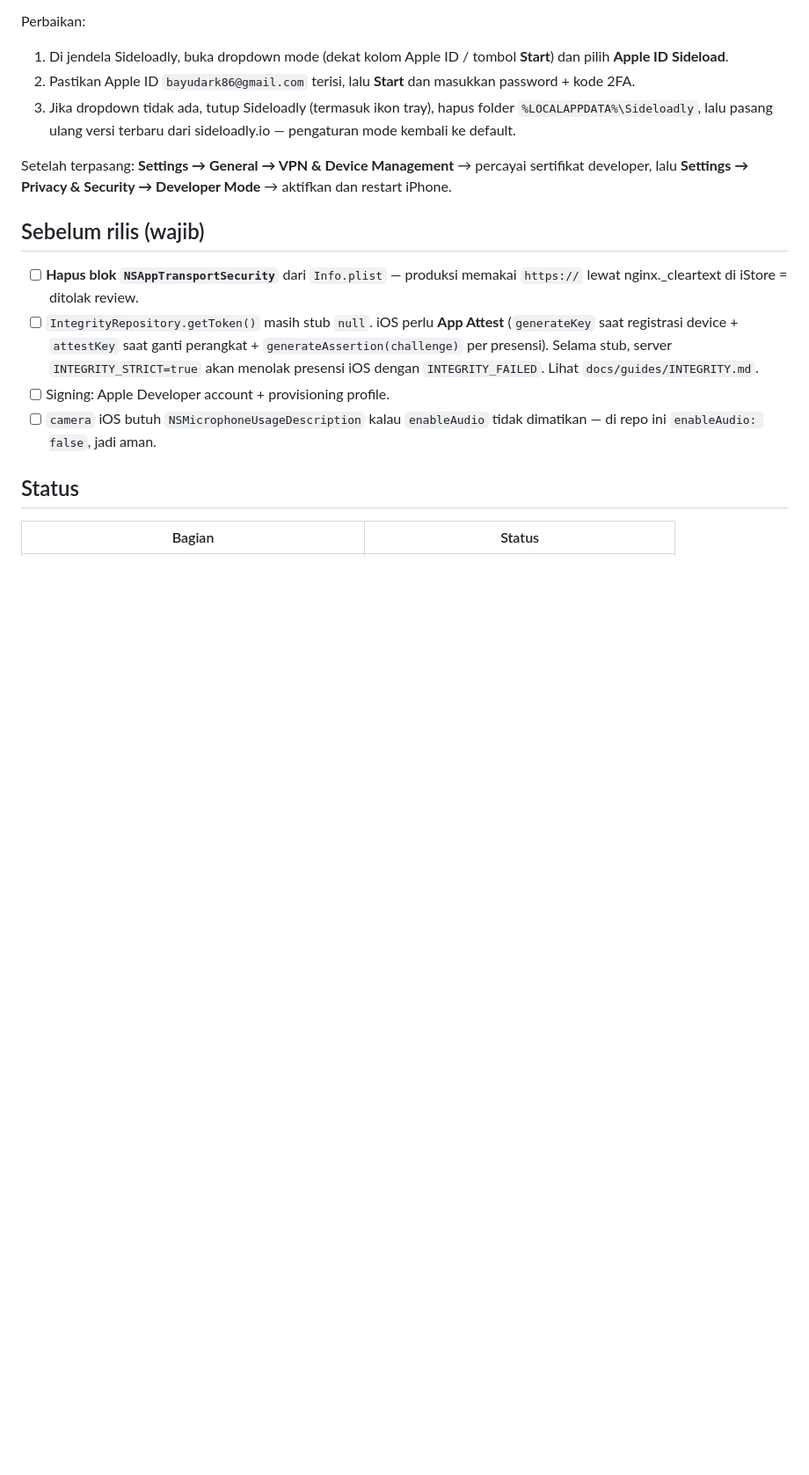
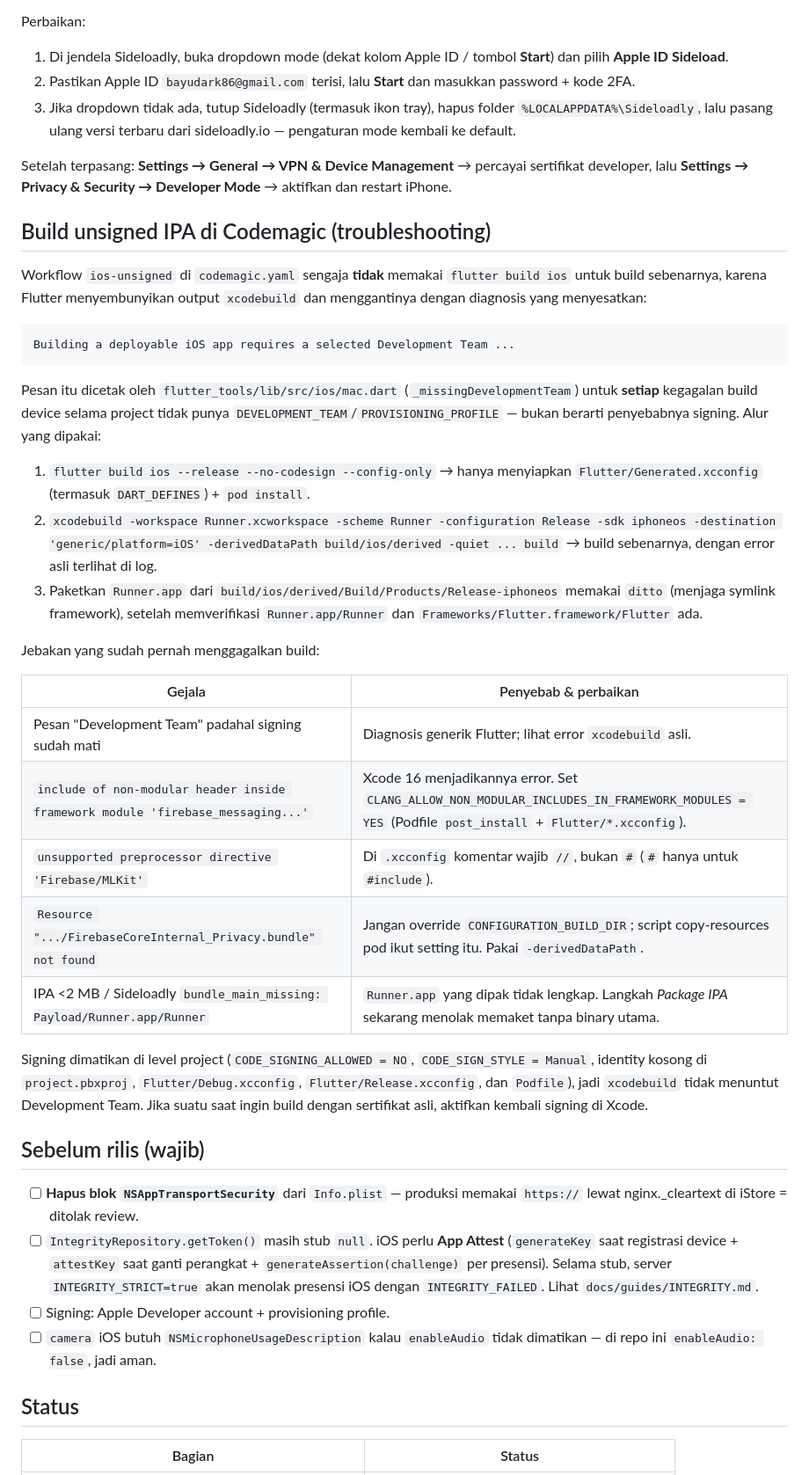
Before and after one commit to bayutra/FACEabsen_Mobile, a Markdown page: docs/guides/IOS_SETUP.md, the part around one of its changes. Shown at 88% size. GitHub-like rendering; blank space fills up the shorter version.

Commit message:
docs(ios): record Codemagic unsigned IPA pipeline and the pitfalls it hit

````diff
--- a/docs/guides/IOS_SETUP.md
+++ b/docs/guides/IOS_SETUP.md
@@ -103,6 +103,47 @@ Setelah terpasang: **Settings → General → VPN & Device Management** → perc
 sertifikat developer, lalu **Settings → Privacy & Security → Developer Mode** →
 aktifkan dan restart iPhone.
 
+## Build unsigned IPA di Codemagic (troubleshooting)
+
+Workflow `ios-unsigned` di `codemagic.yaml` sengaja **tidak** memakai
+`flutter build ios` untuk build sebenarnya, karena Flutter menyembunyikan
+output `xcodebuild` dan menggantinya dengan diagnosis yang menyesatkan:
+
+```
+Building a deployable iOS app requires a selected Development Team ...
+```
+
+Pesan itu dicetak oleh `flutter_tools/lib/src/ios/mac.dart`
+(`_missingDevelopmentTeam`) untuk **setiap** kegagalan build device selama
+project tidak punya `DEVELOPMENT_TEAM`/`PROVISIONING_PROFILE` — bukan berarti
+penyebabnya signing. Alur yang dipakai:
+
+1. `flutter build ios --release --no-codesign --config-only` → hanya menyiapkan
+   `Flutter/Generated.xcconfig` (termasuk `DART_DEFINES`) + `pod install`.
+2. `xcodebuild -workspace Runner.xcworkspace -scheme Runner -configuration
+   Release -sdk iphoneos -destination 'generic/platform=iOS'
+   -derivedDataPath build/ios/derived -quiet ... build` → build sebenarnya,
+   dengan error asli terlihat di log.
+3. Paketkan `Runner.app` dari `build/ios/derived/Build/Products/Release-iphoneos`
+   memakai `ditto` (menjaga symlink framework), setelah memverifikasi
+   `Runner.app/Runner` dan `Frameworks/Flutter.framework/Flutter` ada.
+
+Jebakan yang sudah pernah menggagalkan build:
+
+| Gejala | Penyebab & perbaikan |
+|---|---|
+| Pesan "Development Team" padahal signing sudah mati | Diagnosis generik Flutter; lihat error `xcodebuild` asli. |
+| `include of non-modular header inside framework module 'firebase_messaging...'` | Xcode 16 menjadikannya error. Set `CLANG_ALLOW_NON_MODULAR_INCLUDES_IN_FRAMEWORK_MODULES = YES` (Podfile `post_install` + `Flutter/*.xcconfig`). |
+| `unsupported preprocessor directive 'Firebase/MLKit'` | Di `.xcconfig` komentar wajib `//`, bukan `#` (`#` hanya untuk `#include`). |
+| `Resource ".../FirebaseCoreInternal_Privacy.bundle" not found` | Jangan override `CONFIGURATION_BUILD_DIR`; script copy-resources pod ikut setting itu. Pakai `-derivedDataPath`. |
+| IPA <2 MB / Sideloadly `bundle_main_missing: Payload/Runner.app/Runner` | `Runner.app` yang dipak tidak lengkap. Langkah *Package IPA* sekarang menolak memaket tanpa binary utama. |
+
+Signing dimatikan di level project (`CODE_SIGNING_ALLOWED = NO`,
+`CODE_SIGN_STYLE = Manual`, identity kosong di `project.pbxproj`,
+`Flutter/Debug.xcconfig`, `Flutter/Release.xcconfig`, dan `Podfile`), jadi
+`xcodebuild` tidak menuntut Development Team. Jika suatu saat ingin build
+dengan sertifikat asli, aktifkan kembali signing di Xcode.
+
 ## Sebelum rilis (wajib)
 
 - [ ] **Hapus blok `NSAppTransportSecurity`** dari `Info.plist` — produksi
````
Also changed, not shown: other parts of docs/guides/IOS_SETUP.md (+1 -0 lines).
